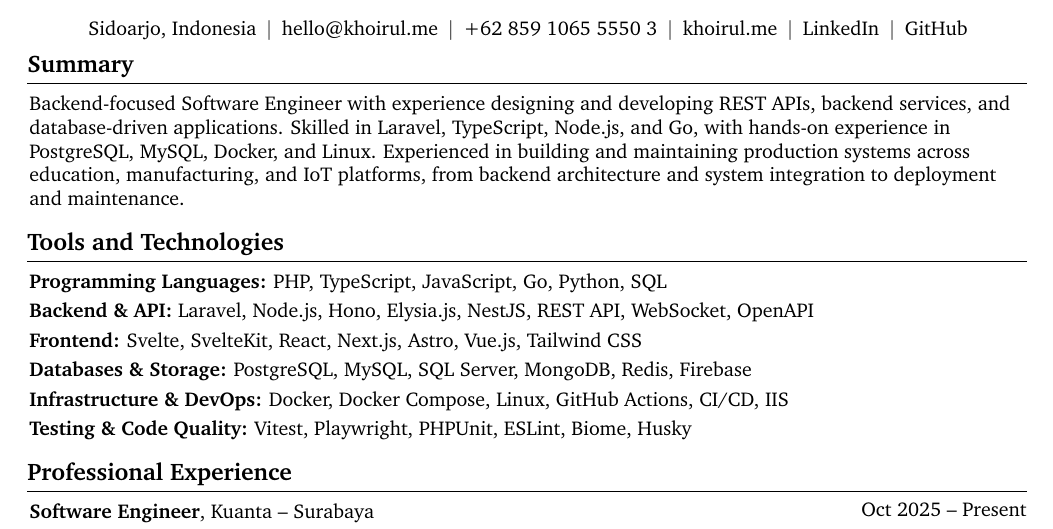
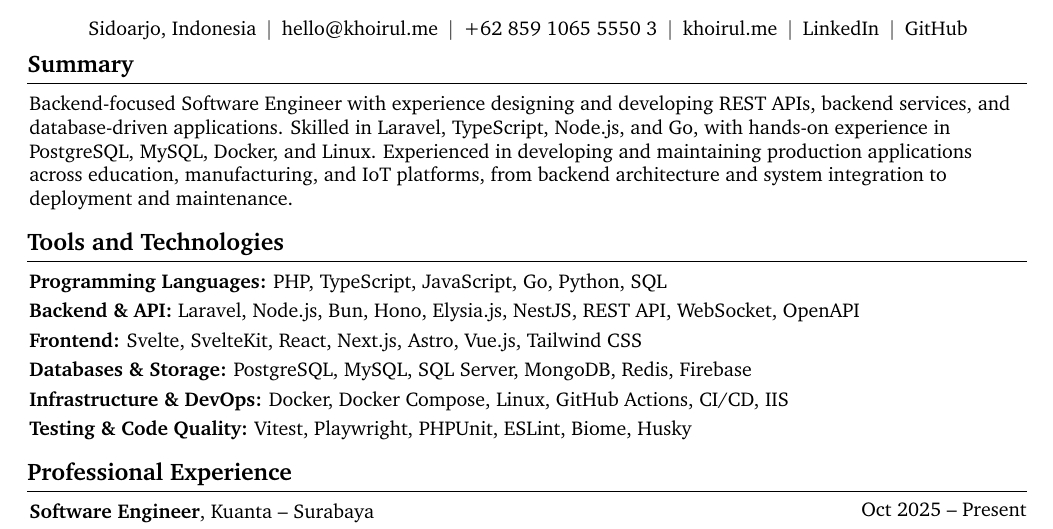
Before and after one commit to masmuss/curriculum-vitae, a LaTeX document (main.tex, which reads sections/summary.tex, sections/technical-skills.tex): part of page 1 of 2, cut so that both start at the same text. Compiled offline with pdfLaTeX.

Commit message:
docs(resume): refine summary and add Bun skill

```diff
--- a/sections/summary.tex
+++ b/sections/summary.tex
@@ -1,4 +1,4 @@
 \section{Summary}
 \begin{onecolentry}
-	Backend-focused Software Engineer with experience designing and developing REST APIs, backend services, and database-driven applications. Skilled in Laravel, TypeScript, Node.js, and Go, with hands-on experience in PostgreSQL, MySQL, Docker, and Linux. Experienced in building and maintaining production systems across education, manufacturing, and IoT platforms, from backend architecture and system integration to deployment and maintenance.
+	Backend-focused Software Engineer with experience designing and developing REST APIs, backend services, and database-driven applications. Skilled in Laravel, TypeScript, Node.js, and Go, with hands-on experience in PostgreSQL, MySQL, Docker, and Linux. Experienced in developing and maintaining production applications across education, manufacturing, and IoT platforms, from backend architecture and system integration to deployment and maintenance.
 \end{onecolentry}
--- a/sections/technical-skills.tex
+++ b/sections/technical-skills.tex
@@ -8,7 +8,7 @@
 
 
 \begin{onecolentry}
-	\textbf{Backend \& API:} Laravel, Node.js, Hono, Elysia.js, NestJS, REST API, WebSocket, OpenAPI
+	\textbf{Backend \& API:} Laravel, Node.js, Bun, Hono, Elysia.js, NestJS, REST API, WebSocket, OpenAPI
 \end{onecolentry}
 
 \vspace{0.1cm}
```
